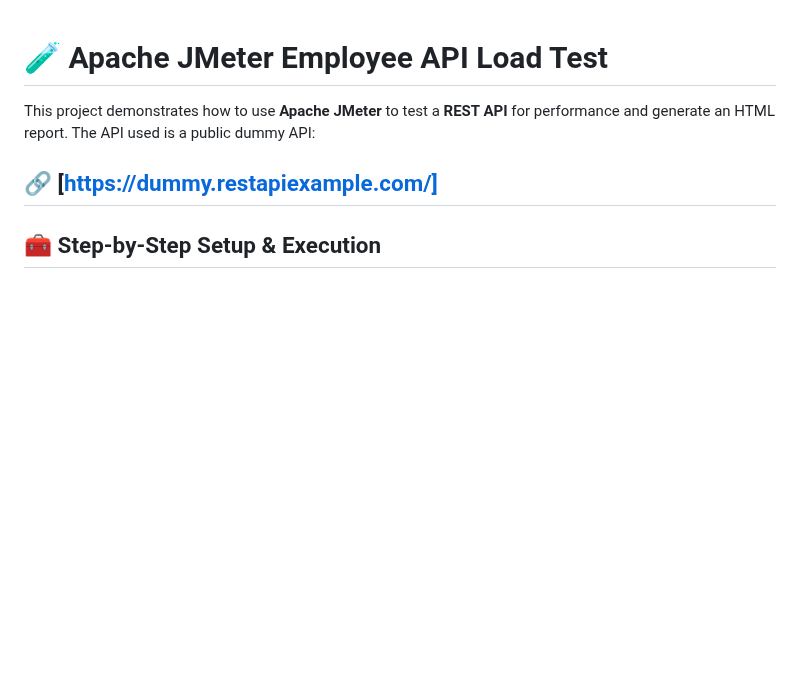
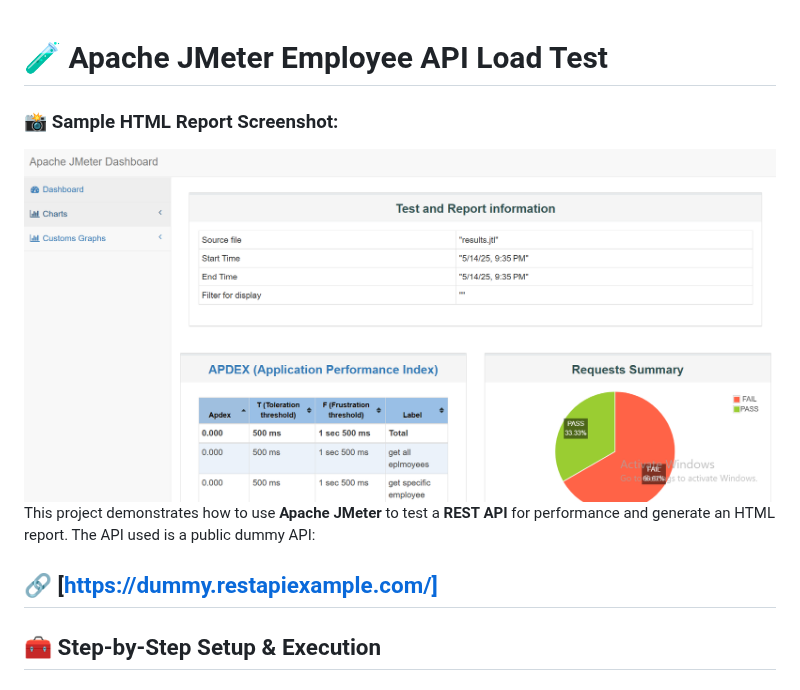
Before and after one commit to etu296/apache-jmeter-demo-peoject-1, a Markdown page: README.md, the part around one of its changes. Drawn GitHub-style; blank space fills up the shorter version.

```diff
--- a/README.md
+++ b/README.md
@@ -1,5 +1,7 @@
 # 🧪 Apache JMeter Employee API Load Test
+### 📸 Sample HTML Report Screenshot:
 
+![Sample Report](./jmeter.png)
 This project demonstrates how to use **Apache JMeter** to test a **REST API** for performance and generate an HTML report. The API used is a public dummy API:
 
 🔗 [https://dummy.restapiexample.com/]
```
Also changed, not shown: other parts of README.md (+0 -4 lines).
